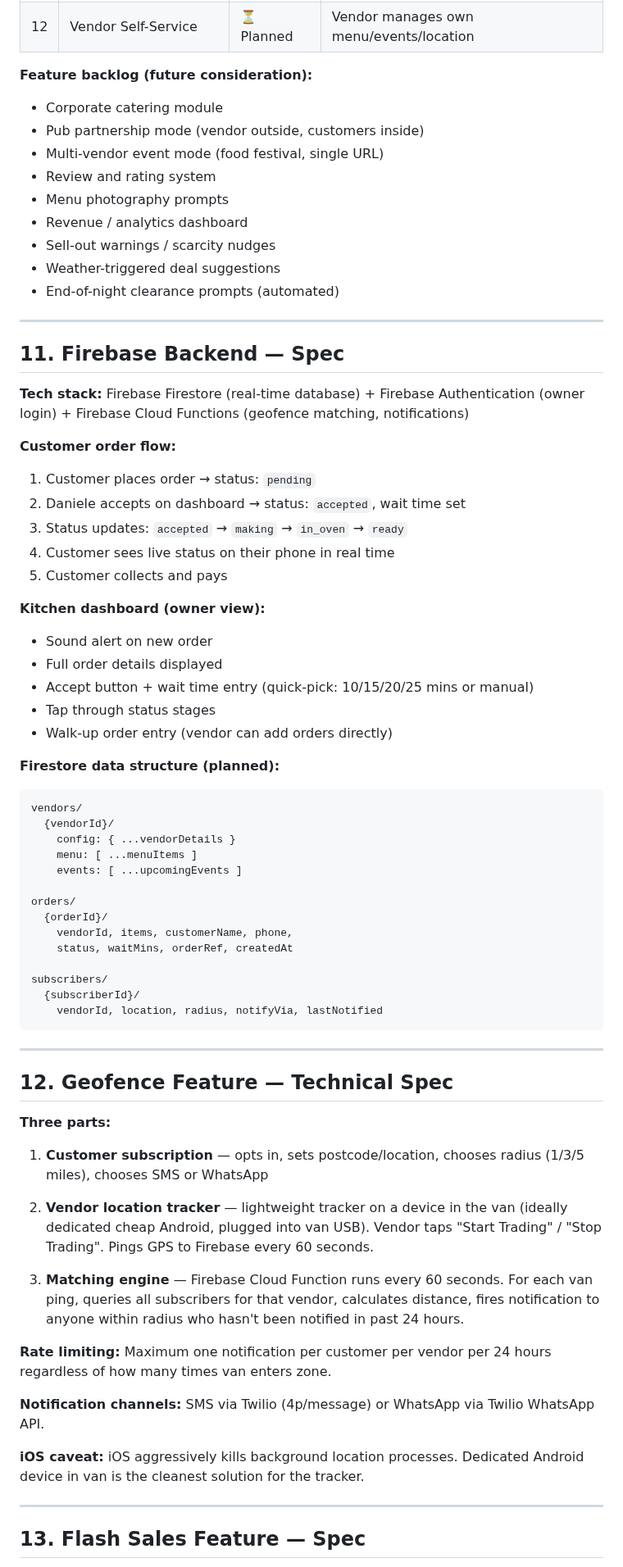
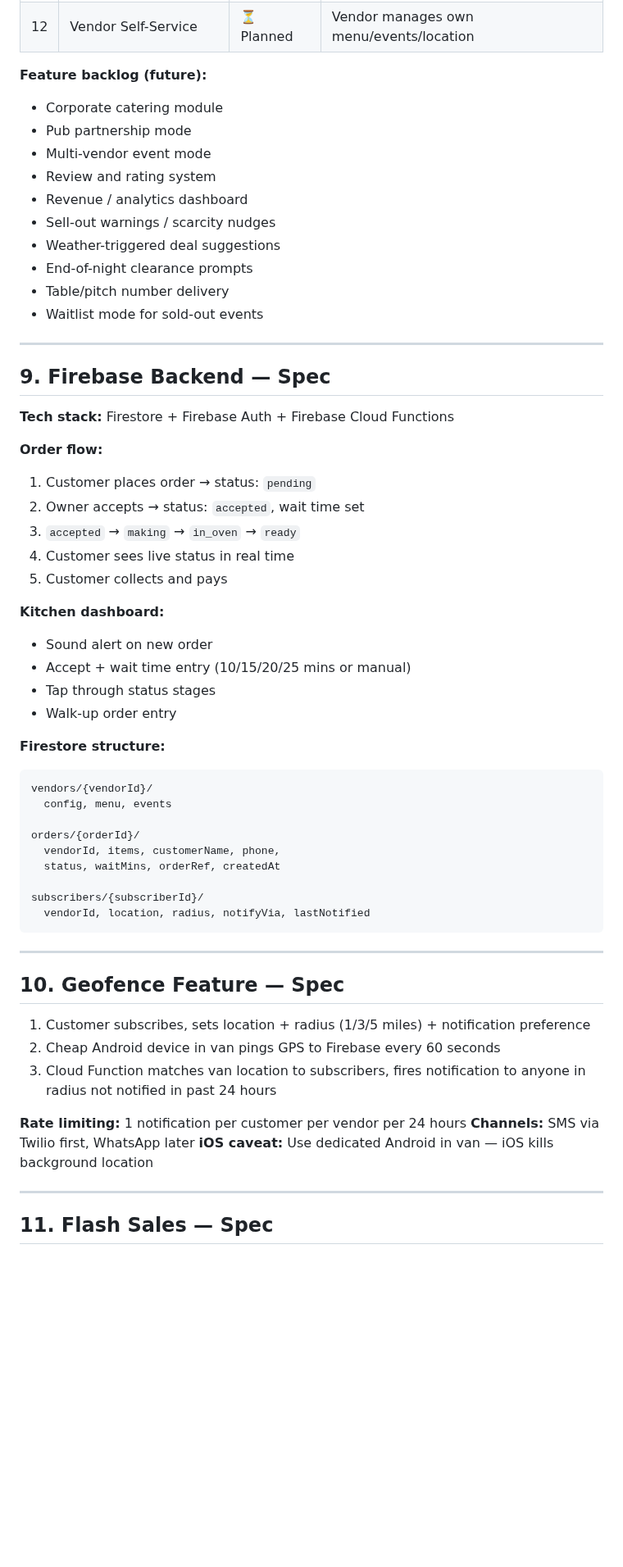
Before and after one commit to JulianBell106/lamulettipizza, a Markdown page: PROJECT.md, the part around one of its changes. Shown at 82% size. Drawn GitHub-style; blank space fills up the shorter version.

````diff
--- a/PROJECT.md
+++ b/PROJECT.md
@@ -180,74 +148,63 @@ Plus a fullscreen order confirmation overlay (`m-order-confirm`).
 | 11 | Pre-order Time Slots | ⏳ Planned | Order now, collect at chosen time |
 | 12 | Vendor Self-Service | ⏳ Planned | Vendor manages own menu/events/location |
 
-**Feature backlog (future consideration):**
+**Feature backlog (future):**
 - Corporate catering module
-- Pub partnership mode (vendor outside, customers inside)
-- Multi-vendor event mode (food festival, single URL)
+- Pub partnership mode
+- Multi-vendor event mode
 - Review and rating system
-- Menu photography prompts
 - Revenue / analytics dashboard
 - Sell-out warnings / scarcity nudges
 - Weather-triggered deal suggestions
-- End-of-night clearance prompts (automated)
+- End-of-night clearance prompts
+- Table/pitch number delivery
+- Waitlist mode for sold-out events
 
 ---
 
-## 11. Firebase Backend — Spec
+## 9. Firebase Backend — Spec
 
-**Tech stack:** Firebase Firestore (real-time database) + Firebase Authentication (owner login) + Firebase Cloud Functions (geofence matching, notifications)
+**Tech stack:** Firestore + Firebase Auth + Firebase Cloud Functions
 
-**Customer order flow:**
+**Order flow:**
 1. Customer places order → status: `pending`
-2. Daniele accepts on dashboard → status: `accepted`, wait time set
-3. Status updates: `accepted` → `making` → `in_oven` → `ready`
-4. Customer sees live status on their phone in real time
+2. Owner accepts → status: `accepted`, wait time set
+3. `accepted` → `making` → `in_oven` → `ready`
+4. Customer sees live status in real time
 5. Customer collects and pays
 
-**Kitchen dashboard (owner view):**
+**Kitchen dashboard:**
 - Sound alert on new order
-- Full order details displayed
-- Accept button + wait time entry (quick-pick: 10/15/20/25 mins or manual)
+- Accept + wait time entry (10/15/20/25 mins or manual)
 - Tap through status stages
-- Walk-up order entry (vendor can add orders directly)
+- Walk-up order entry
 
-**Firestore data structure (planned):**
+**Firestore structure:**
 ```
-vendors/
-  {vendorId}/
-    config: { ...vendorDetails }
-    menu: [ ...menuItems ]
-    events: [ ...upcomingEvents ]
+vendors/{vendorId}/
+  config, menu, events
 
-orders/
-  {orderId}/
-    vendorId, items, customerName, phone,
-    status, waitMins, orderRef, createdAt
+orders/{orderId}/
+  vendorId, items, customerName, phone,
+  status, waitMins, orderRef, createdAt
 
-subscribers/
-  {subscriberId}/
-    vendorId, location, radius, notifyVia, lastNotified
+subscribers/{subscriberId}/
+  vendorId, location, radius, notifyVia, lastNotified
 ```
 
 ---
 
-## 12. Geofence Feature — Technical Spec
+## 10. Geofence Feature — Spec
 
-**Three parts:**
+1. Customer subscribes, sets location + radius (1/3/5 miles) + notification preference
+2. Cheap Android device in van pings GPS to Firebase every 60 seconds
+3. Cloud Function matches van location to subscribers, fires notification to anyone in radius not notified in past 24 hours
 
-1. **Customer subscription** — opts in, sets postcode/location, chooses radius (1/3/5 miles), chooses SMS or WhatsApp
-
-2. **Vendor location tracker** — lightweight tracker on a device in the van (ideally dedicated cheap Android, plugged into van USB). Vendor taps "Start Trading" / "Stop Trading". Pings GPS to Firebase every 60 seconds.
-
-3. **Matching engine** — Firebase Cloud Function runs every 60 seconds. For each van ping, queries all subscribers for that vendor, calculates distance, fires notification to anyone within radius who hasn't been notified in past 24 hours.
-
-**Rate limiting:** Maximum one notification per customer per vendor per 24 hours regardless of how many times van enters zone.
-
-**Notification channels:** SMS via Twilio (4p/message) or WhatsApp via Twilio WhatsApp API.
-
-**iOS caveat:** iOS aggressively kills background location processes. Dedicated Android device in van is the cleanest solution for the tracker.
+**Rate limiting:** 1 notification per customer per vendor per 24 hours
+**Channels:** SMS via Twilio first, WhatsApp later
+**iOS caveat:** Use dedicated Android in van — iOS kills background location
 
 ---
 
-## 13. Flash Sales Feature — Spec
+## 11. Flash Sales — Spec
 
````
Also changed, not shown: other parts of PROJECT.md (+88 -149 lines).
